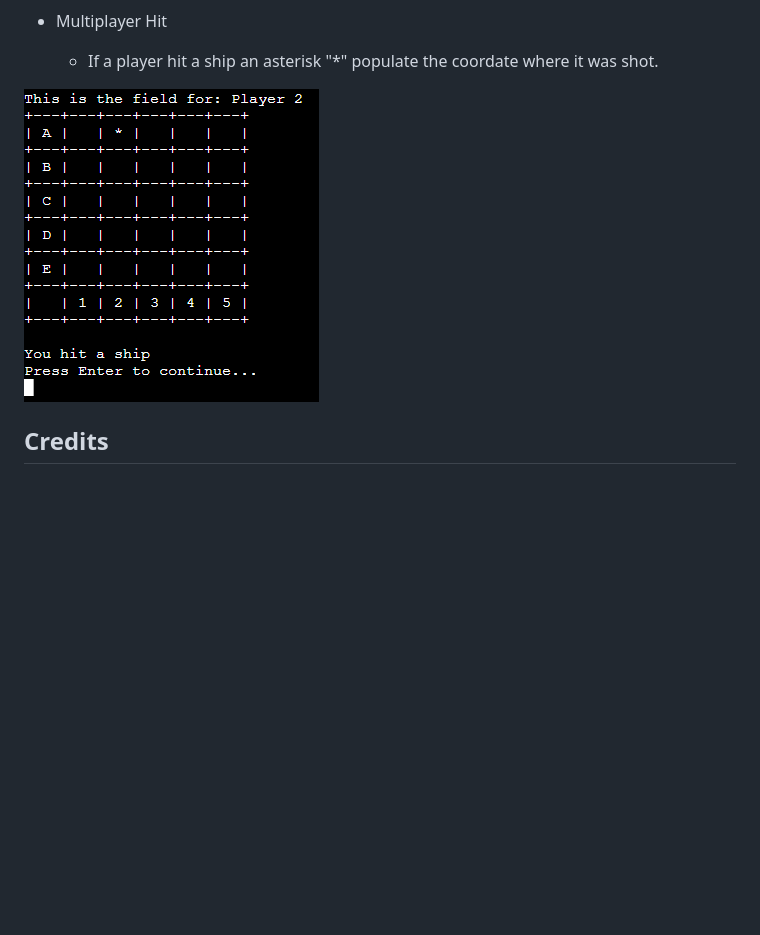
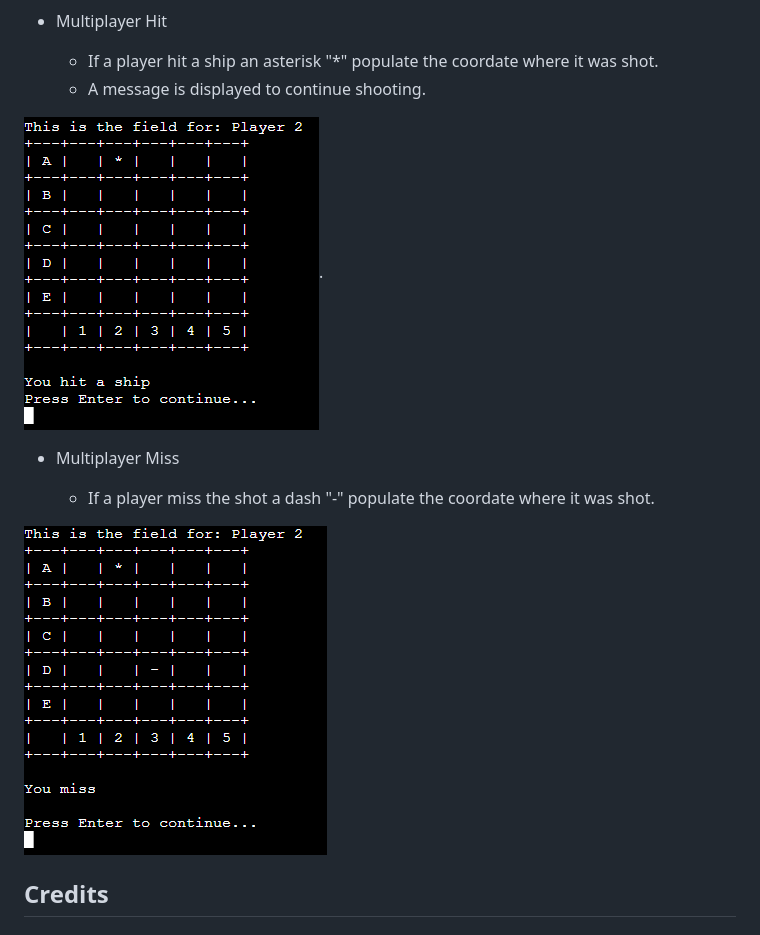
Before and after one commit to giankpetrov/python-battleship, a Markdown page: README.md, the part around the change. Drawn GitHub-style; blank space fills up the shorter version.

Commit message:
ADD feature multiplayer miss to README

```diff
--- a/README.md
+++ b/README.md
@@ -131,8 +131,15 @@ A flowchart is a graphical representation of a process or system that shows the
 - Multiplayer Hit
 
     - If a player hit a ship an asterisk "*" populate the coordate where it was shot.
+    - A message is displayed to continue shooting.
 
-![Multiplayer Hit](assets/multiplayerhit.PNG "Multiplayer Hit")
+![Multiplayer Hit](assets/multiplayerhit.PNG "Multiplayer Hit").
+
+- Multiplayer Miss
+
+    - If a player miss the shot a dash "-" populate the coordate where it was shot.
+
+![Multiplayer Miss](assets/multiplayermiss.PNG "Multiplayer Miss")
 ## Credits
 
 ### Concept
```
